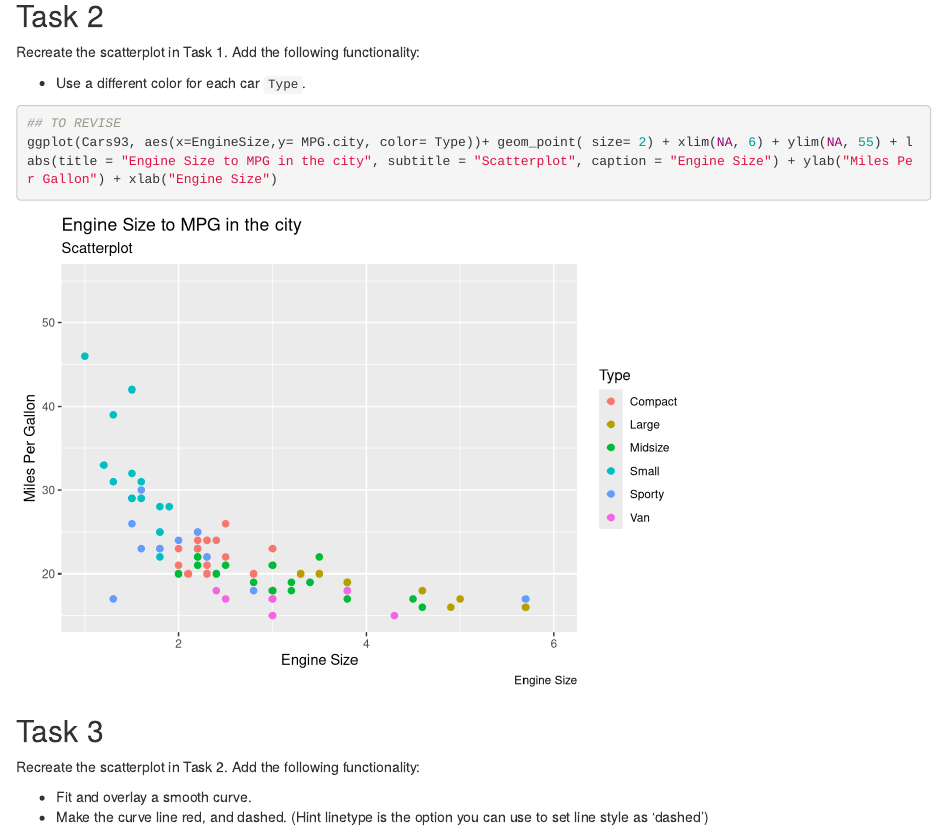
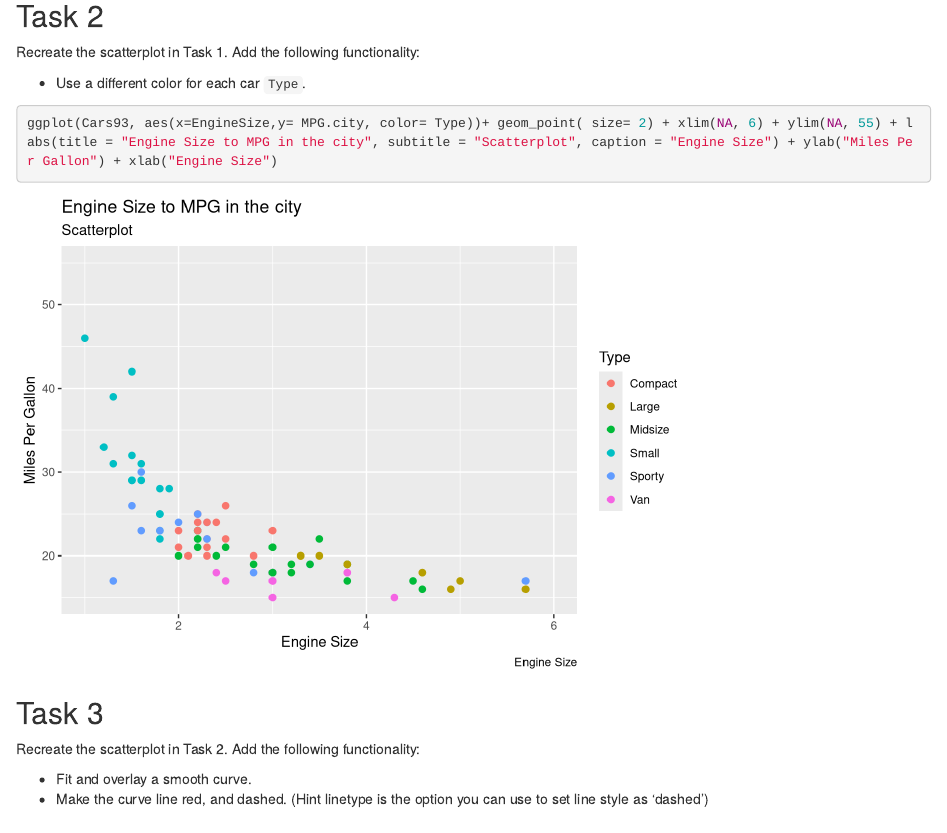
Before and after one commit to KennedyOdongo/DATA-180-Introduction-to-Data-Science--Section-2, an R Markdown document (hw3/hw3.Rmd): the page in a window 1100 px wide, from 1930 px down. Rendered offline with R 4.5, knitr and Pandoc, with nearby package versions; some code elsewhere in the file could not run offline.

Commit message:
Revised, completed and uploaded hw3

````diff
--- a/hw3/hw3.Rmd
+++ b/hw3/hw3.Rmd
@@ -48,7 +48,6 @@ Recreate the scatterplot in Task 1. Add the following functionality:
 
 * Use a different color for each car `Type`.
 ```{r}
-## TO REVISE
 ggplot(Cars93, aes(x=EngineSize,y= MPG.city, color= Type))+ geom_point( size= 2) + xlim(NA, 6) + ylim(NA, 55) + labs(title = "Engine Size to MPG in the city", subtitle = "Scatterplot", caption = "Engine Size") + ylab("Miles Per Gallon") + xlab("Engine Size")
 ```
 
````
Also changed, not shown: hw3/hw3.html.
